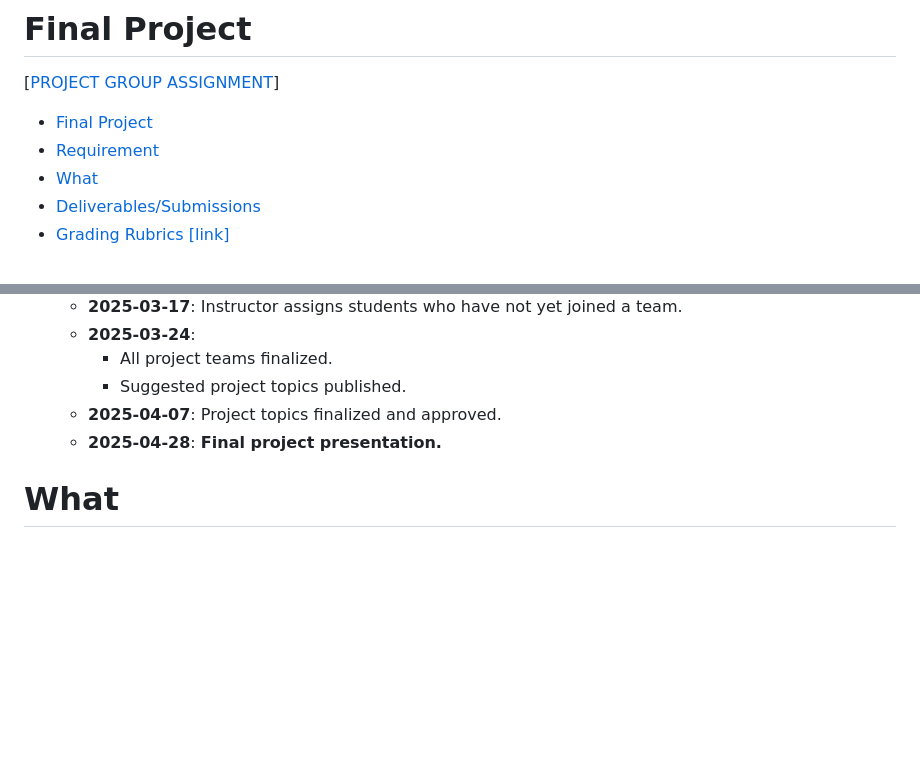
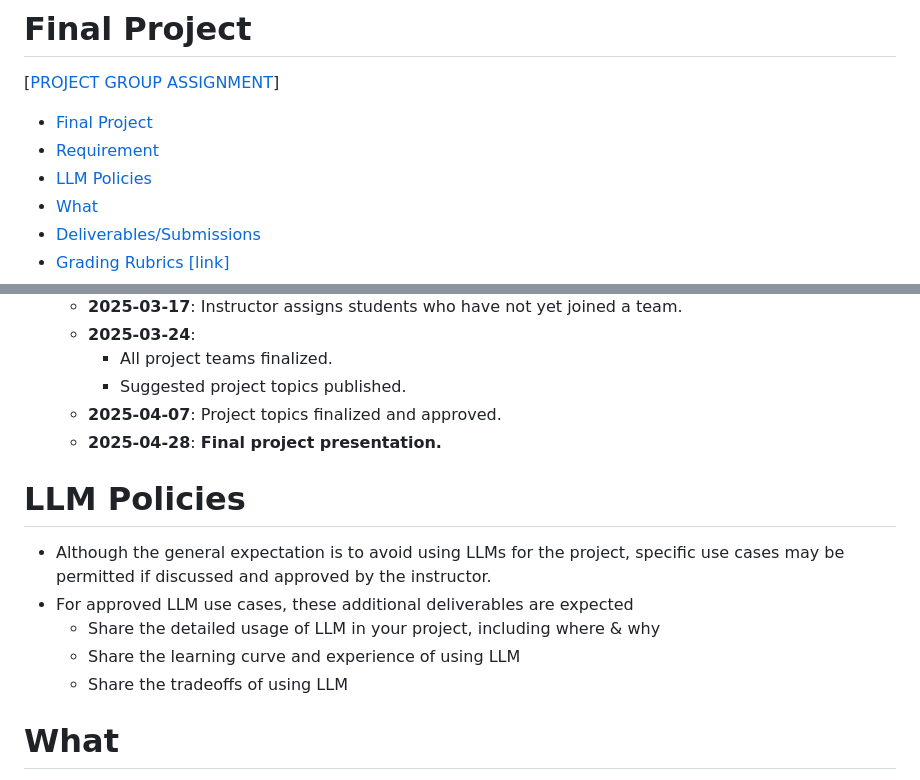
Before and after one commit to xiangshiyin/machine-learning-for-actuarial-science, a Markdown page: 2025-spring/final/README.md, 2 parts joined by grey strips. Rendered like a GitHub page; blank space fills up the shorter version.

Commit message:
LLM policy

```diff
--- a/2025-spring/final/README.md
+++ b/2025-spring/final/README.md
@@ -3,6 +3,7 @@
 
 - [Final Project](#final-project)
 - [Requirement](#requirement)
+- [LLM Policies](#llm-policies)
 - [What](#what)
 - [Deliverables/Submissions](#deliverablessubmissions)
 - [Grading Rubrics \[link\]](#grading-rubrics-link)
@@ -20,6 +21,13 @@
     * Suggested project topics published.
   * **2025-04-07**: Project topics finalized and approved.
   * **2025-04-28**: **Final project presentation.**
+
+# LLM Policies
+- Although the general expectation is to avoid using LLMs for the project, specific use cases may be permitted if discussed and approved by the instructor.
+- For approved LLM use cases, these additional deliverables are expected
+  - Share the detailed usage of LLM in your project, including where & why
+  - Share the learning curve and experience of using LLM
+  - Share the tradeoffs of using LLM
 
 # What
 * Solve a real-world problem in the domain of actuarial science and risk management using machine learning techniques
```
